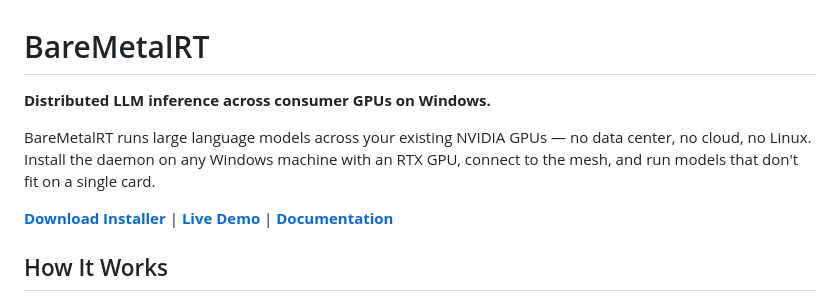
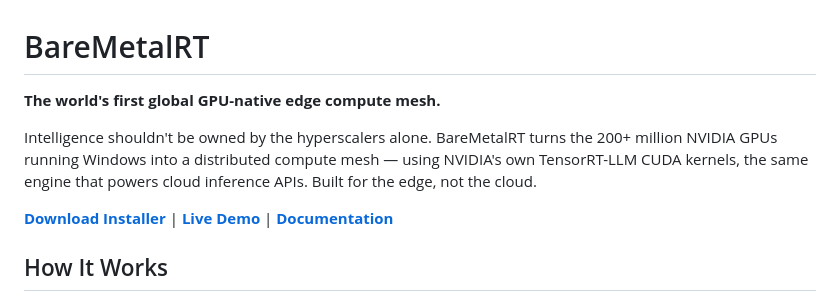
Before and after one commit to baremetalrt/baremetalrt, a Markdown page: README.md, the part around the change. Rendered like a GitHub page.

Commit message:
docs: update README — edge GPU compute mesh, match site copy
Co-Authored-By: Claude Opus 4.6 (1M context) <noreply@anthropic.com>

```diff
--- a/README.md
+++ b/README.md
@@ -1,8 +1,8 @@
 # BareMetalRT
 
-**Distributed LLM inference across consumer GPUs on Windows.**
+**The world's first global GPU-native edge compute mesh.**
 
-BareMetalRT runs large language models across your existing NVIDIA GPUs — no data center, no cloud, no Linux. Install the daemon on any Windows machine with an RTX GPU, connect to the mesh, and run models that don't fit on a single card.
+Intelligence shouldn't be owned by the hyperscalers alone. BareMetalRT turns the 200+ million NVIDIA GPUs running Windows into a distributed compute mesh — using NVIDIA's own TensorRT-LLM CUDA kernels, the same engine that powers cloud inference APIs. Built for the edge, not the cloud.
 
 **[Download Installer](https://github.com/baremetalrt/baremetalrt/releases/latest)** | **[Live Demo](https://baremetalrt.ai/demo)** | **[Documentation](https://baremetalrt.ai/docs)**
 
```
